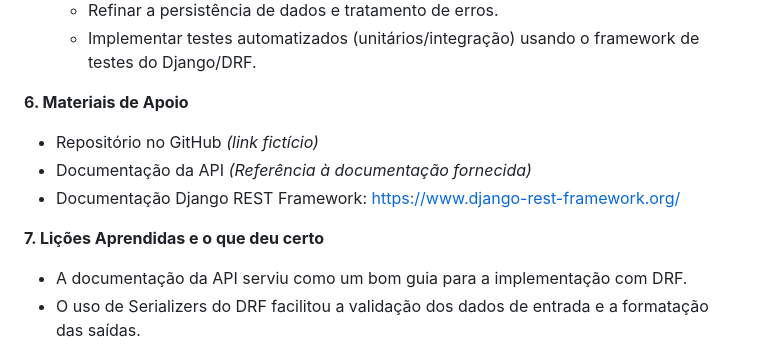
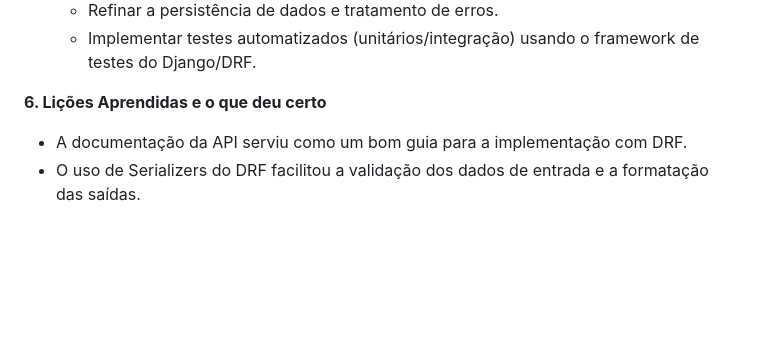
Before and after one commit to Delean-Mafra/faculdade, a Markdown page: Prática Integradora de Dados Inteligentes/README.md, the part around the change. GitHub-like rendering; blank space fills up the shorter version.

```diff
--- a/Prática Integradora de Dados Inteligentes/README.md
+++ b/Prática Integradora de Dados Inteligentes/README.md
@@ -140,13 +140,7 @@ Criei o backlog com as principais funcionalidades, classificadas por valor para
     *   Refinar a persistência de dados e tratamento de erros.
     *   Implementar testes automatizados (unitários/integração) usando o framework de testes do Django/DRF.
 
-**6. Materiais de Apoio**
-
-*   Repositório no GitHub *(link fictício)*
-*   Documentação da API *(Referência à documentação fornecida)*
-*   Documentação Django REST Framework: [https://www.django-rest-framework.org/](https://www.django-rest-framework.org/)
-
-**7. Lições Aprendidas e o que deu certo**
+**6. Lições Aprendidas e o que deu certo**
 
 *   A documentação da API serviu como um bom guia para a implementação com DRF.
 *   O uso de Serializers do DRF facilitou a validação dos dados de entrada e a formatação das saídas.
```
